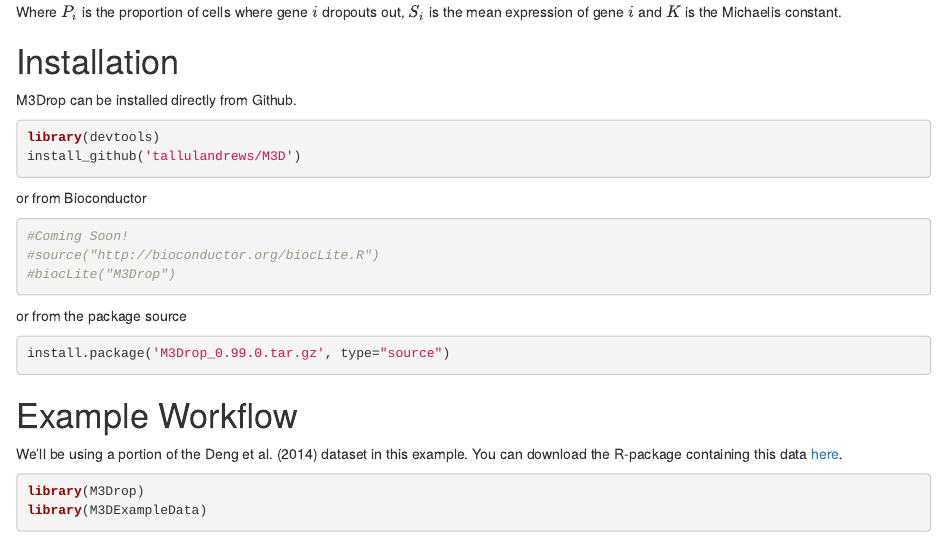
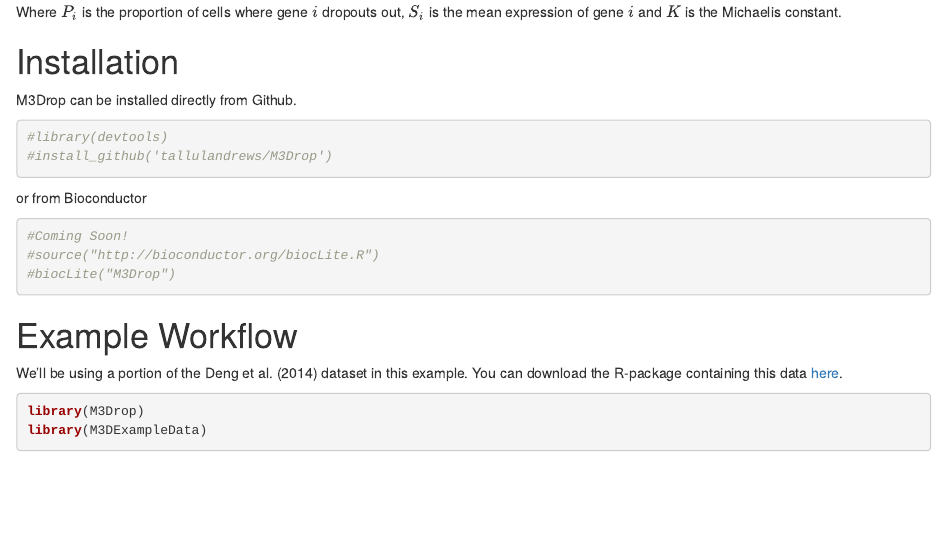
Before and after one commit to tallulandrews/M3Drop, an R Markdown document (vignettes/M3Drop_Vignette.Rmd): the page in a window 1100 px wide, from 400 px down. Rendered offline with R 4.5, knitr and Pandoc, with nearby package versions; drawn as R Markdown's standard HTML page in place of the format the file asks for; some code elsewhere in the file could not run offline; common packages that the code uses without loading them are loaded.

Commit message:
Specify import of basic packages, edit vignette, quicken examples

````diff
--- a/vignettes/M3Drop_Vignette.Rmd
+++ b/vignettes/M3Drop_Vignette.Rmd
@@ -21,19 +21,15 @@
 
 # Installation
 M3Drop can be installed directly from Github.
-```{r eval=FALSE}
-library(devtools)
-install_github('tallulandrews/M3D')
+```{r}
+#library(devtools)
+#install_github('tallulandrews/M3Drop')
 ```
 or from Bioconductor
-```{r eval=FALSE}
+```{r}
 #Coming Soon!
 #source("http://bioconductor.org/biocLite.R")
 #biocLite("M3Drop")
-```
-or from the package source
-```{r eval=FALSE}
-install.package('M3Drop_0.99.0.tar.gz', type="source")
 ```
 
 # Example Workflow
````
Also changed, not shown: vignettes/M3Drop_Vignette.Rmd (8 more changed lines), 5 other files.
